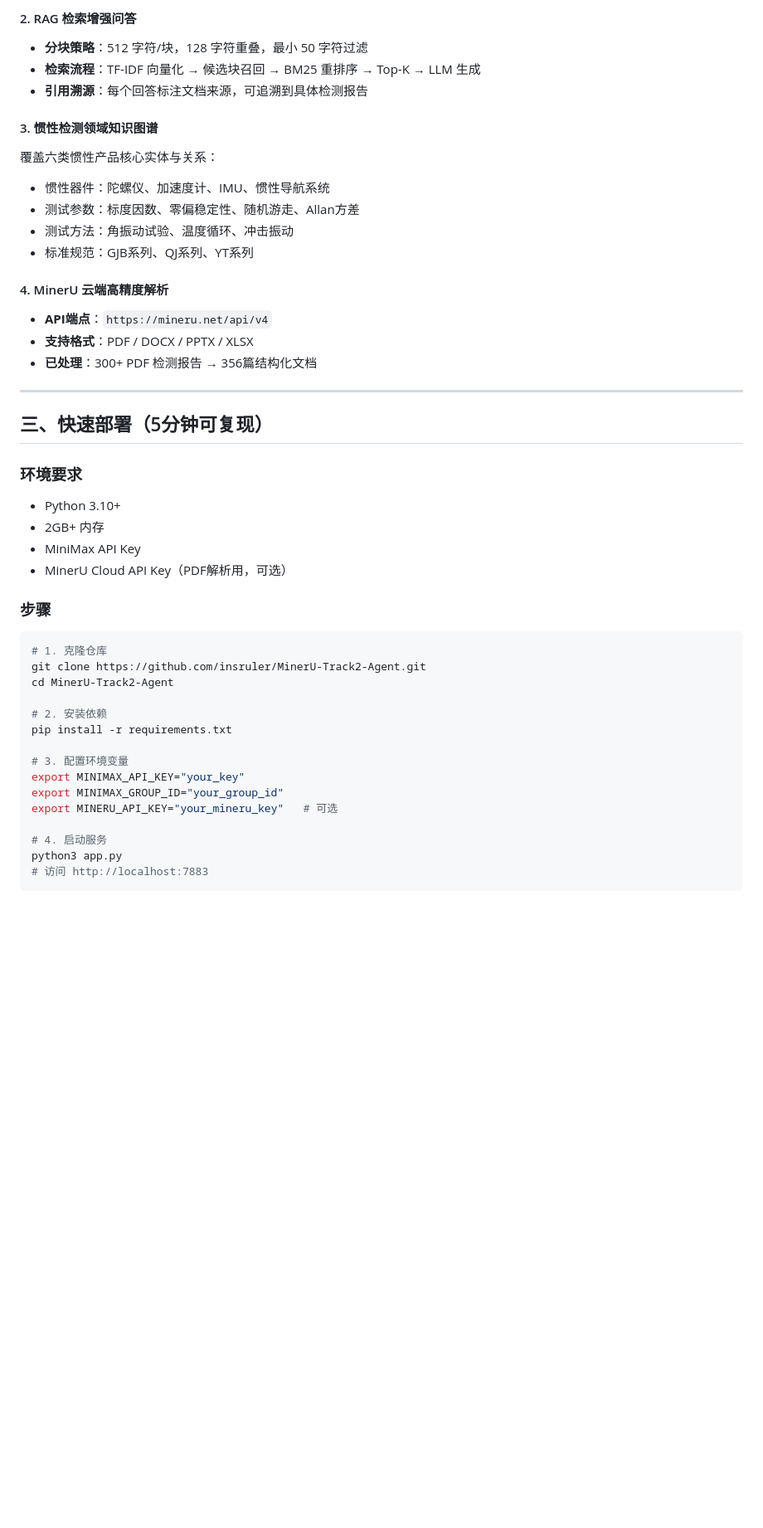
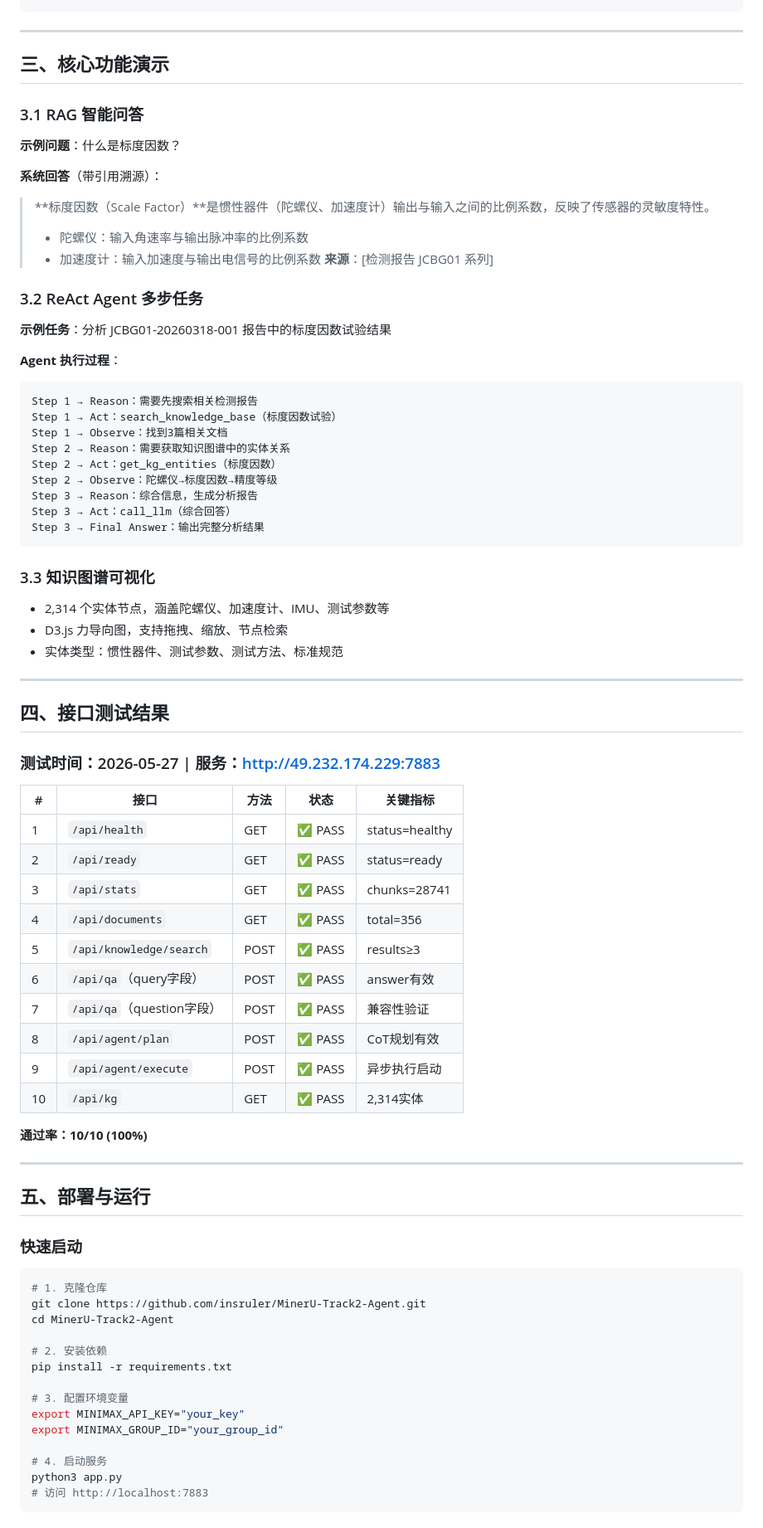
Before and after one commit to insruler/MinerU-Track2-Agent, a Markdown page: README.md, the part around one of its changes. Shown at 83% size. GitHub-like rendering; blank space fills up the shorter version.

````diff
--- a/README.md
+++ b/README.md
@@ -81,31 +78,67 @@
-#### 2. RAG 检索增强问答
-- **分块策略**：512 字符/块，128 字符重叠，最小 50 字符过滤
-- **检索流程**：TF-IDF 向量化 → 候选块召回 → BM25 重排序 → Top-K → LLM 生成
-- **引用溯源**：每个回答标注文档来源，可追溯到具体检测报告
-
-#### 3. 惯性检测领域知识图谱
-覆盖六类惯性产品核心实体与关系：
-- 惯性器件：陀螺仪、加速度计、IMU、惯性导航系统
-- 测试参数：标度因数、零偏稳定性、随机游走、Allan方差
-- 测试方法：角振动试验、温度循环、冲击振动
-- 标准规范：GJB系列、QJ系列、YT系列
-
-#### 4. MinerU 云端高精度解析
-- **API端点**：`https://mineru.net/api/v4`
-- **支持格式**：PDF / DOCX / PPTX / XLSX
-- **已处理**：300+ PDF 检测报告 → 356篇结构化文档
 
 ---
 
-## 三、快速部署（5分钟可复现）
+## 三、核心功能演示
 
-### 环境要求
-- Python 3.10+
-- 2GB+ 内存
-- MiniMax API Key
-- MinerU Cloud API Key（PDF解析用，可选）
+### 3.1 RAG 智能问答
 
-### 步骤
+**示例问题**：什么是标度因数？
+
+**系统回答**（带引用溯源）：
+> **标度因数（Scale Factor）**是惯性器件（陀螺仪、加速度计）输出与输入之间的比例系数，反映了传感器的灵敏度特性。
+> - 陀螺仪：输入角速率与输出脉冲率的比例系数
+> - 加速度计：输入加速度与输出电信号的比例系数
+> **来源**：[检测报告 JCBG01 系列]
+
+### 3.2 ReAct Agent 多步任务
+
+**示例任务**：分析 JCBG01-20260318-001 报告中的标度因数试验结果
+
+**Agent 执行过程**：
+```
+Step 1 → Reason：需要先搜索相关检测报告
+Step 1 → Act：search_knowledge_base（标度因数试验）
+Step 1 → Observe：找到3篇相关文档
+Step 2 → Reason：需要获取知识图谱中的实体关系
+Step 2 → Act：get_kg_entities（标度因数）
+Step 2 → Observe：陀螺仪→标度因数→精度等级
+Step 3 → Reason：综合信息，生成分析报告
+Step 3 → Act：call_llm（综合回答）
+Step 3 → Final Answer：输出完整分析结果
+```
+
+### 3.3 知识图谱可视化
+
+- 2,314 个实体节点，涵盖陀螺仪、加速度计、IMU、测试参数等
+- D3.js 力导向图，支持拖拽、缩放、节点检索
+- 实体类型：惯性器件、测试参数、测试方法、标准规范
+
+---
+
+## 四、接口测试结果
+
+### 测试时间：2026-05-27 | 服务：http://49.232.174.229:7883
+
+| # | 接口 | 方法 | 状态 | 关键指标 |
+|---|------|------|------|----------|
+| 1 | `/api/health` | GET | ✅ PASS | status=healthy |
+| 2 | `/api/ready` | GET | ✅ PASS | status=ready |
+| 3 | `/api/stats` | GET | ✅ PASS | chunks=28741 |
+| 4 | `/api/documents` | GET | ✅ PASS | total=356 |
+| 5 | `/api/knowledge/search` | POST | ✅ PASS | results≥3 |
+| 6 | `/api/qa`（query字段）| POST | ✅ PASS | answer有效 |
+| 7 | `/api/qa`（question字段）| POST | ✅ PASS | 兼容性验证 |
+| 8 | `/api/agent/plan` | POST | ✅ PASS | CoT规划有效 |
+| 9 | `/api/agent/execute` | POST | ✅ PASS | 异步执行启动 |
+| 10 | `/api/kg` | GET | ✅ PASS | 2,314实体 |
+
+**通过率：10/10 (100%)**
+
+---
+
+## 五、部署与运行
+
+### 快速启动
 
 ```bash
 # 1. 克隆仓库
@@ -118,7 +151,6 @@ pip install -r requirements.txt
 # 3. 配置环境变量
 export MINIMAX_API_KEY="your_key"
 export MINIMAX_GROUP_ID="your_group_id"
-export MINERU_API_KEY="your_mineru_key"   # 可选
 
 # 4. 启动服务
 python3 app.py
````
Also changed, not shown: other parts of README.md (+130 -152 lines).
